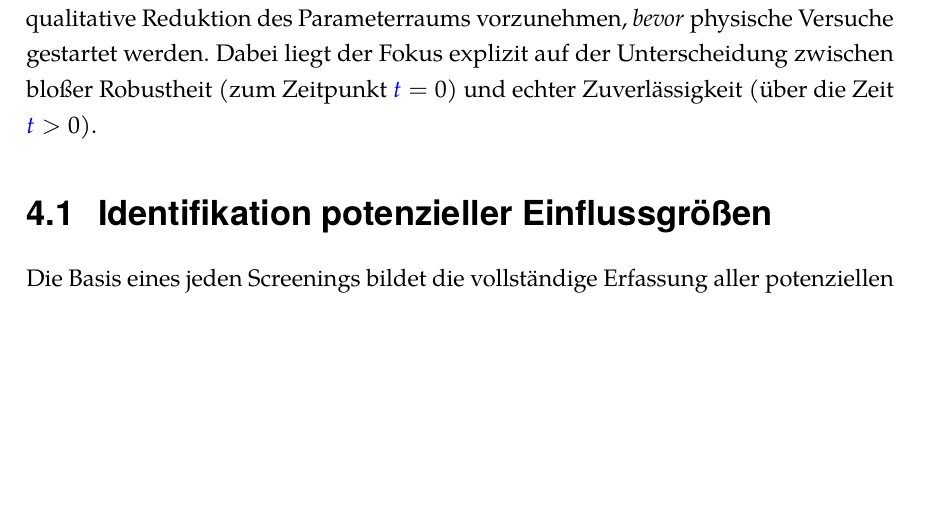
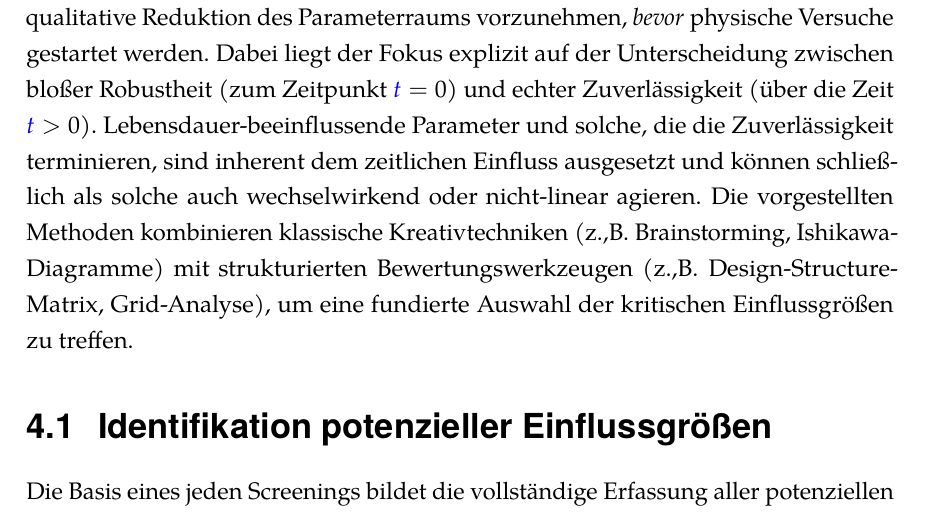
Before and after one commit to marcoarndt/diss_arndt, a LaTeX thesis (diss_arndt.tex, which reads chapters/chapter4_screening.tex): part of page 81 of 106, cut so that both start at the same text, the shorter picture padded with empty space. The pictures show the PDF file diss_arndt.pdf that the author committed with the source.

Commit message:
21.01.2026-002151

```diff
--- a/chapters/chapter4_screening.tex
+++ b/chapters/chapter4_screening.tex
@@ -11,6 +11,8 @@ Im Kontext der Lebensdauererprobung führen diese jedoch zu einem Paradoxon: Um
 Dieses Kapitel stellt daher einen methodischen Ansatz zum \textbf{heuristischen Screening} vor.
 Ziel ist es, basierend auf Expertenwissen und systematischer Analyse eine qualitative Reduktion des Parameterraums vorzunehmen, \textit{bevor} physische Versuche gestartet werden.
 Dabei liegt der Fokus explizit auf der Unterscheidung zwischen bloßer Robustheit (zum Zeitpunkt $\sym{t}=0$) und echter Zuverlässigkeit (über die Zeit $\sym{t}>0$).
+Lebensdauer-beeinflussende Parameter und solche, die die Zuverlässigkeit terminieren, sind inherent dem zeitlichen Einfluss ausgesetzt und können schließlich als solche auch wechselwirkend oder nicht-linear agieren.
+Die vorgestellten Methoden kombinieren klassische Kreativtechniken (z.,B. Brainstorming, Ishikawa-Diagramme) mit strukturierten Bewertungswerkzeugen (z.,B. Design-Structure-Matrix, Grid-Analyse), um eine fundierte Auswahl der kritischen Einflussgrößen zu treffen.
 
 \section{Identifikation potenzieller Einflussgrößen} \label{sec:screening_identifikation}
 Die Basis eines jeden Screenings bildet die vollständige Erfassung aller potenziellen Einflussgrößen.
```
Also changed, not shown: diss_arndt.pdf, 14 other files.
